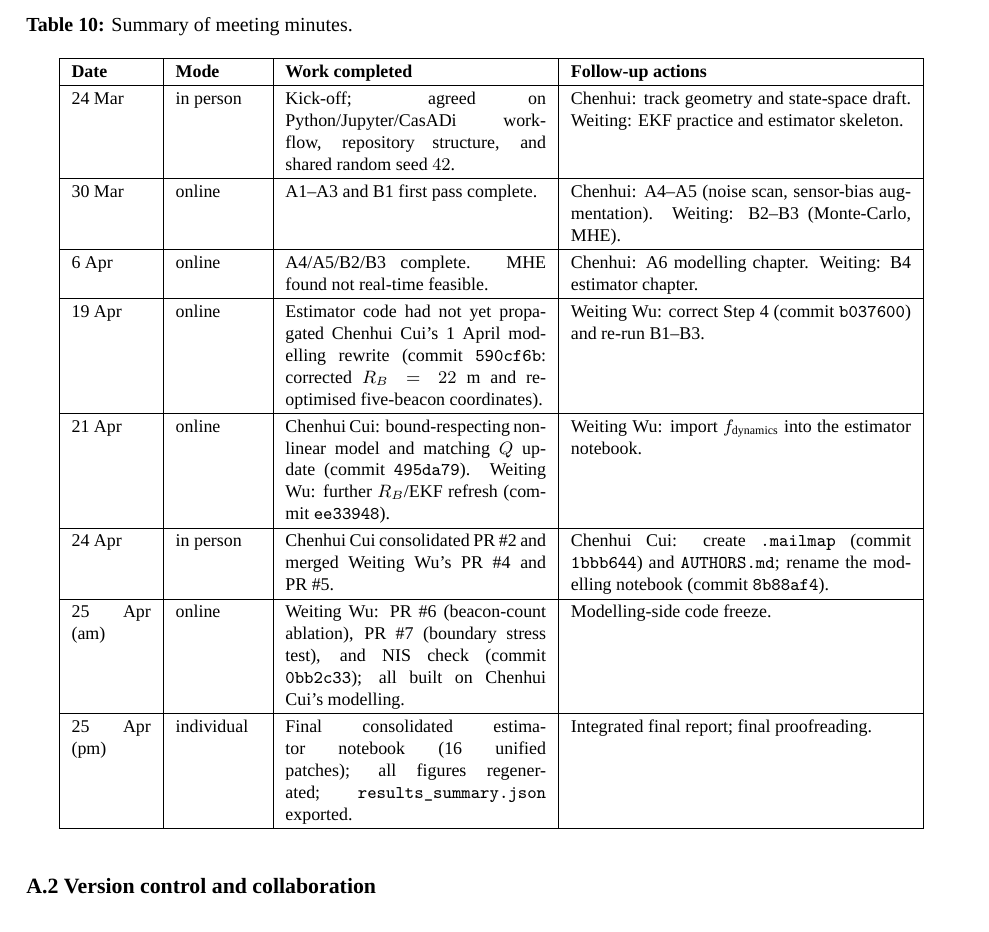
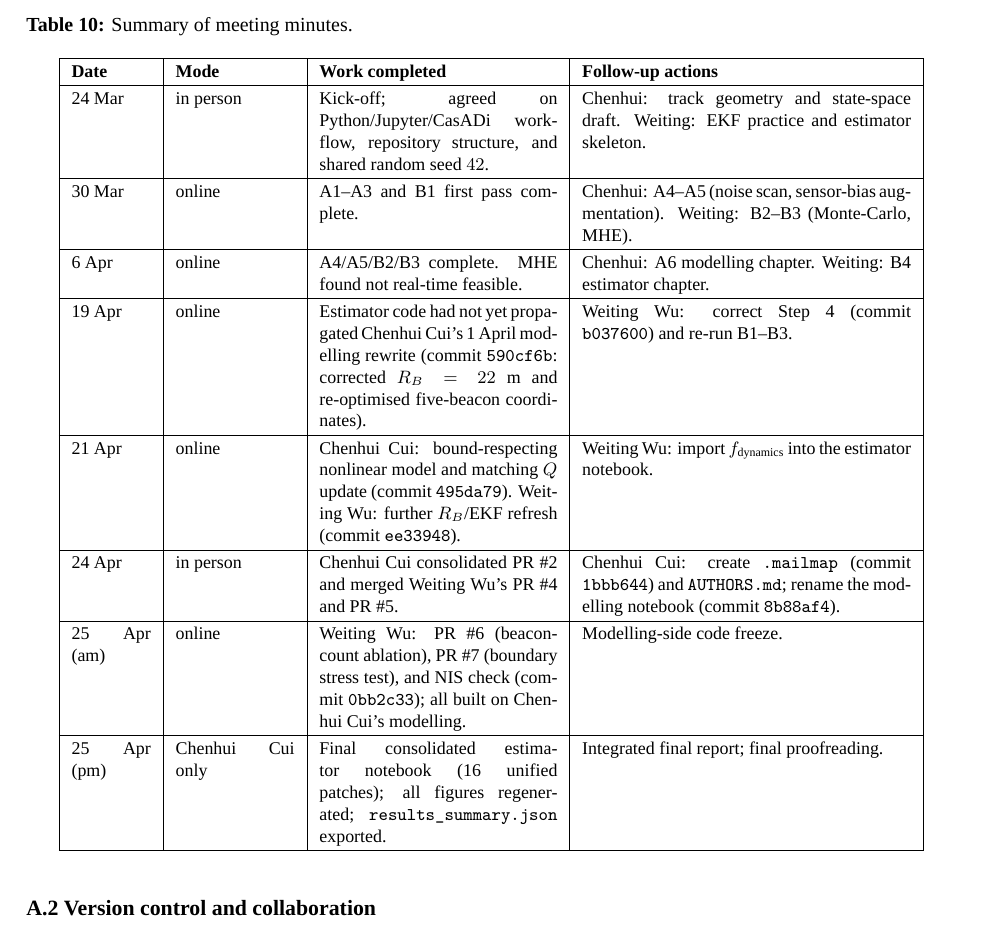
Before and after one commit to cuichenhui9-eng/ELE8101-CW2, a LaTeX paper (report/main.tex): part of page 18 of 19, cut so that both start at the same text. Compiled offline with XeLaTeX; a missing font is replaced by an installed copy or a similar font.

Commit message:
Restore explicit author label in 25 Apr (pm) meeting row
Mode column now reads 'Chenhui Cui only' instead of the unattributed
'individual'.  The Mode column was widened from 1.5 cm to 2.1 cm to
accommodate the full name on a single line; the Work-completed and
Follow-up-actions columns were trimmed by 0.4 cm and 0.2 cm
respectively to keep the table within \textwidth.

```diff
--- a/report/main.tex
+++ b/report/main.tex
@@ -1357,7 +1357,7 @@ commit hashes refer to the GitHub repository in~A.2.
 \caption{Summary of meeting minutes.}
 \label{tab:minutes}
 \renewcommand{\arraystretch}{1.2}
-\begin{tabular}{|p{1.4cm}|p{1.5cm}|p{4.6cm}|p{6.0cm}|}
+\begin{tabular}{|p{1.4cm}|p{2.1cm}|p{4.2cm}|p{5.8cm}|}
 \hline
 \textbf{Date} & \textbf{Mode} & \textbf{Work completed} &
 \textbf{Follow-up actions}\\
@@ -1405,7 +1405,7 @@ stress test), and NIS check (commit \texttt{0bb2c33}); all built on
 Chenhui Cui's modelling. &
 Modelling-side code freeze.\\
 \hline
-25 Apr (pm) & individual &
+25 Apr (pm) & Chenhui Cui only &
 Final consolidated estimator notebook (16 unified patches); all
 figures regenerated; \code{results\_summary.json} exported. &
 Integrated final report; final proofreading.\\
```
